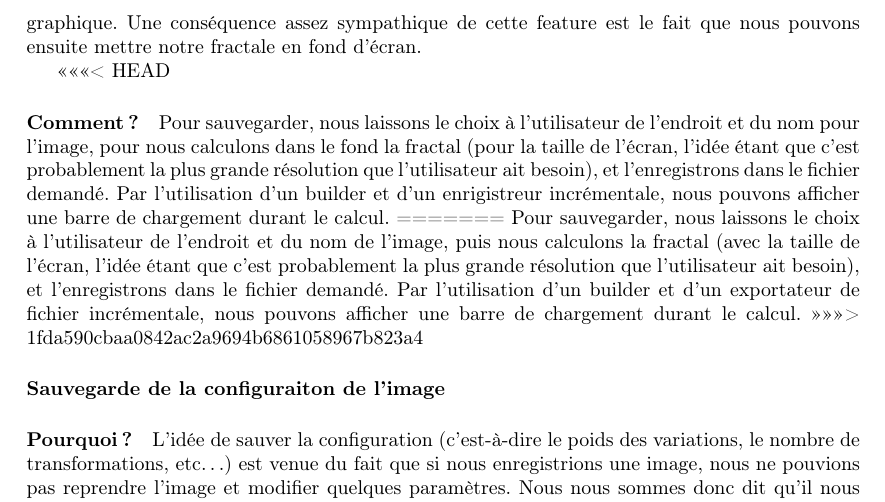
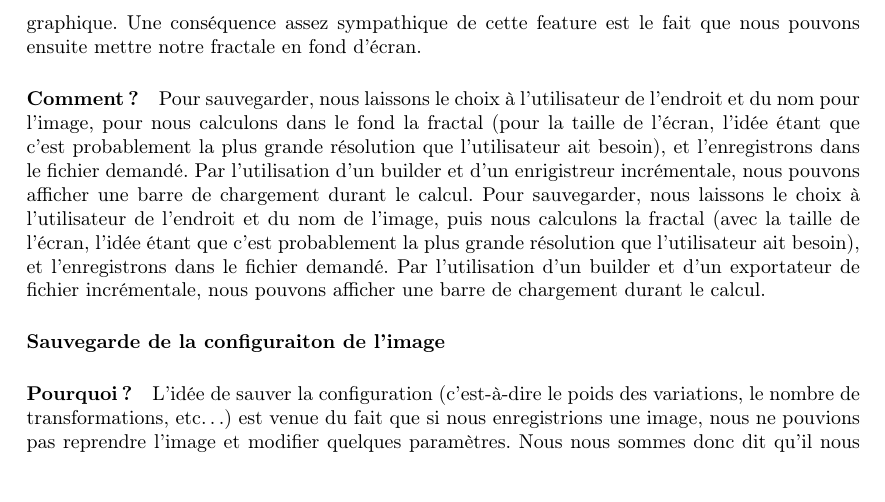
Before and after one commit to tharvik/flamefract, a LaTeX document (rapport/rapport.tex): part of page 3 of 3, cut so that both start at the same text, the shorter picture padded with empty space. Compiled offline with pdfLaTeX.

Commit message:
minor modif again

```diff
--- a/rapport/rapport.tex
+++ b/rapport/rapport.tex
@@ -49,12 +49,9 @@ Les menus principaux ("Fichier" et "Affichage"), ainsi que leurs contenu sont de
 \paragraph{Pourquoi ?}
 Sans cette fonctionnalité, nous trouvons que le programme n'a pas vraiment d'intérêt. Avant de créer le GUI, nous pouvions enregistrer nos images (c'était d'ailleurs le seul moyen de les voir). Nous avons donc voulu ajouter ce que nous avions perdu en implémentant l'interface graphique. Une conséquence assez sympathique de cette feature est le fait que nous pouvons ensuite mettre notre fractale en fond d'écran.
 
-<<<<<<< HEAD
 \paragraph{Comment ?}
 Pour sauvegarder, nous laissons le choix à l'utilisateur de l'endroit et du nom pour l'image, pour nous calculons dans le fond la fractal (pour la taille de l'écran, l'idée étant que c'est probablement la plus grande résolution que l'utilisateur ait besoin), et l'enregistrons dans le fichier demandé. Par l'utilisation d'un builder et d'un enrigistreur incrémentale, nous pouvons afficher une barre de chargement durant le calcul.
-=======
 Pour sauvegarder, nous laissons le choix à l'utilisateur de l'endroit et du nom de l'image, puis nous calculons la fractal (avec la taille de l'écran, l'idée étant que c'est probablement la plus grande résolution que l'utilisateur ait besoin), et l'enregistrons dans le fichier demandé. Par l'utilisation d'un builder et d'un exportateur de fichier incrémentale, nous pouvons afficher une barre de chargement durant le calcul.
->>>>>>> 1fda590cbaa0842ac2a9694b6861058967b823a4
 
 \paragraph{Sauvegarde de la configuraiton de l'image}
 \paragraph{Pourquoi ?}
```
